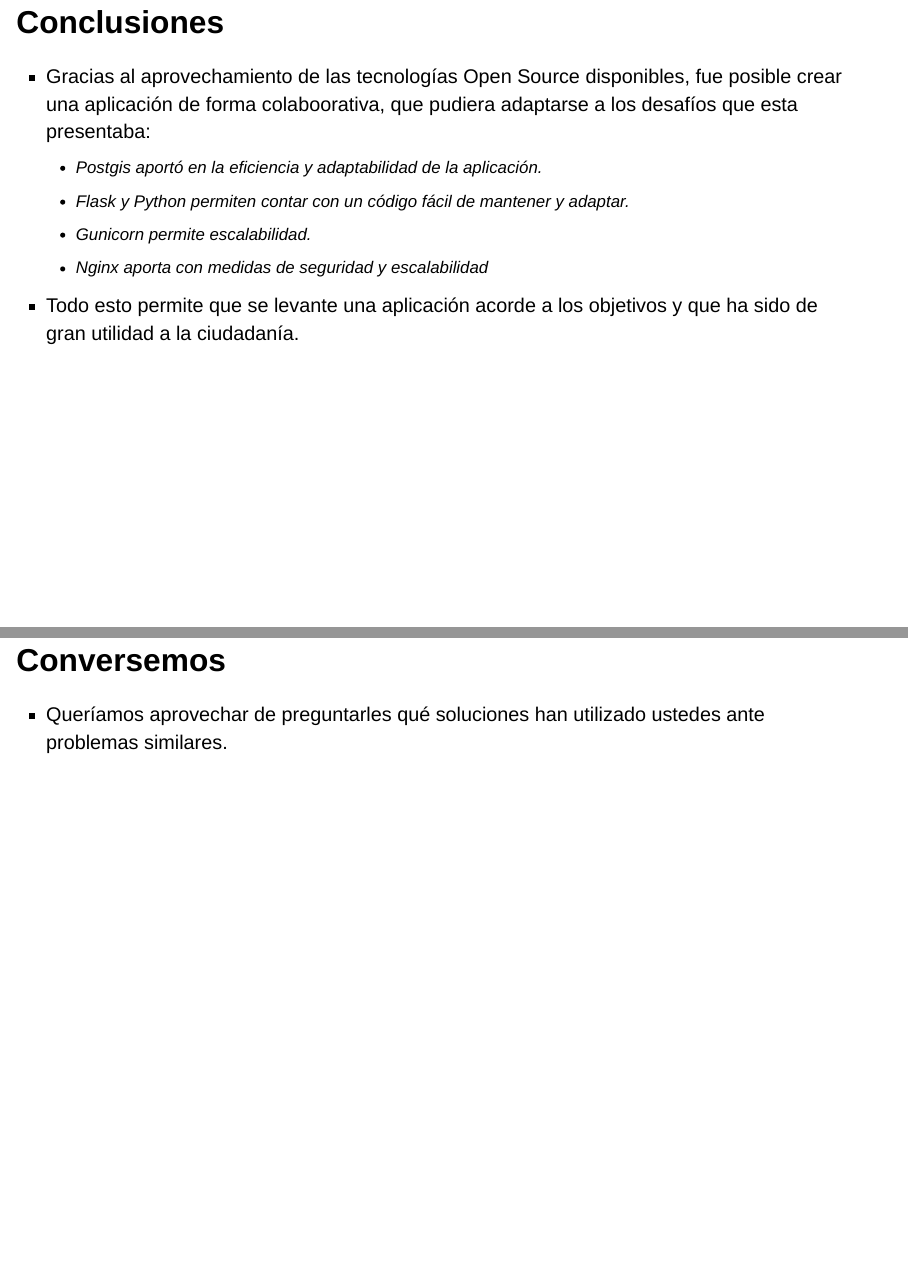
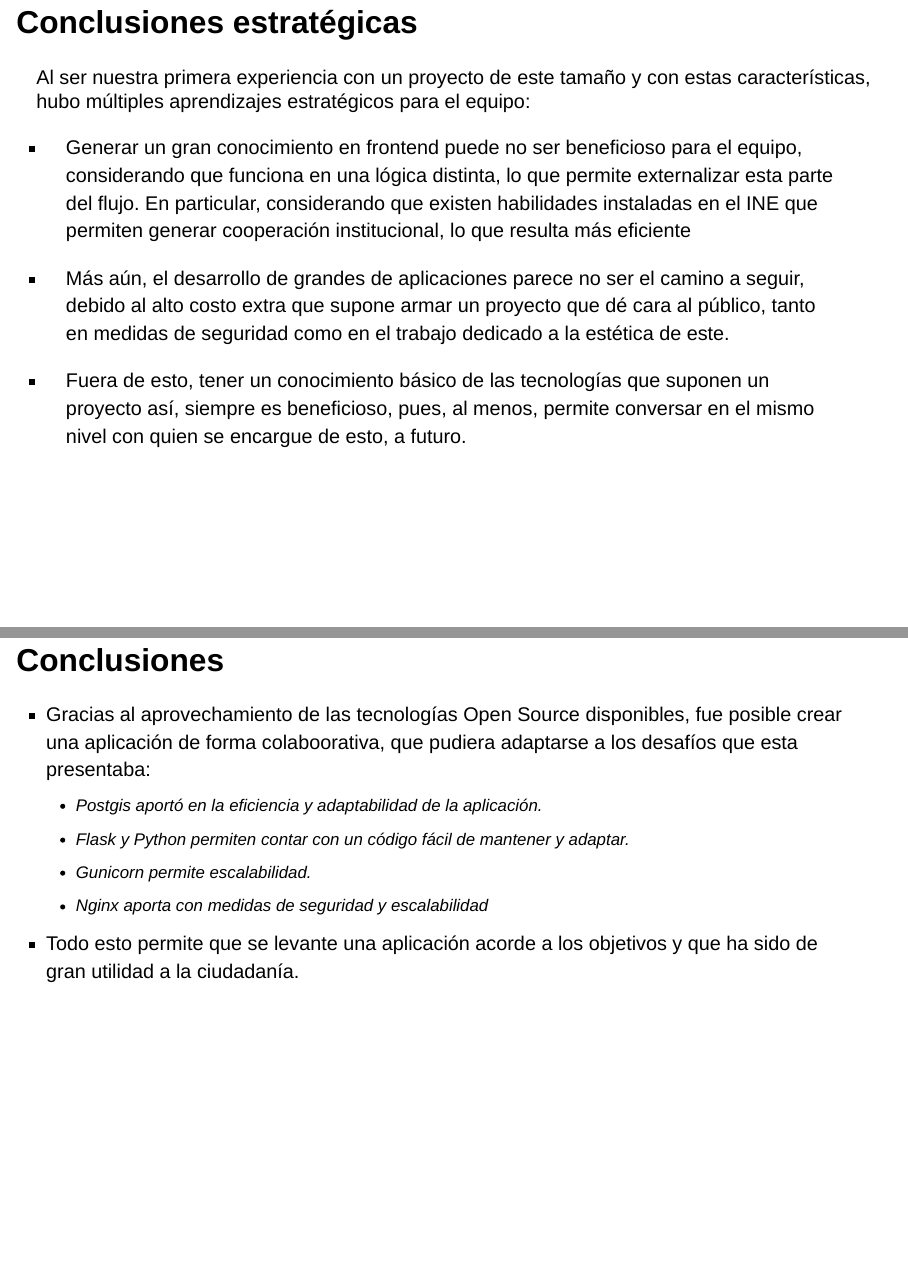
Before and after one commit to pasantia-inegi/donde-esta-el-censo, a Quarto document (donde-esta-el-censo.qmd): pages 34 and 35 of 36 before the commit and pages 34 and 35 of 37 after it, joined at a grey line. Rendered offline with R 4.5, knitr and Pandoc in place of Quarto, with nearby package versions; drawn as Slidy slides in place of the format the file asks for.

Commit message:
mini actualización

```diff
--- a/donde-esta-el-censo.qmd
+++ b/donde-esta-el-censo.qmd
@@ -426,7 +426,25 @@ que van llegando desde `nginx` a través de un sistema de reparto _round robin_.
 - Fuera de esto, la implementación es relativamente sencilla: se montan volúmenes, se utilizan variablees
 de ambiente y se aprovechan imágenes pre-existentes.
 
+## Conclusiones estratégicas
 
+Al ser nuestra primera experiencia con un proyecto de este tamaño y con estas características, hubo múltiples aprendizajes
+estratégicos para el equipo:
+
+::: incremental
+
+- Generar un gran conocimiento en frontend puede no ser beneficioso para el equipo, considerando que funciona en
+una lógica distinta, lo que permite externalizar esta parte del flujo. En particular, considerando que existen
+habilidades instaladas en el INE que permiten generar cooperación institucional, lo que resulta más eficiente
+
+- Más aún, el desarrollo de grandes de aplicaciones parece no ser el camino a seguir, debido al alto costo extra
+que supone armar un proyecto que dé cara al público, tanto en medidas de seguridad como en el trabajo dedicado
+a la estética de este.
+
+- Fuera de esto, tener un conocimiento básico de las tecnologías que suponen un proyecto así, siempre es
+beneficioso, pues, al menos, permite conversar en el mismo nivel con quien se encargue de esto, a futuro.
+
+:::
 
 ## Conclusiones
 
```
Also changed, not shown: donde-esta-el-censo.html.
